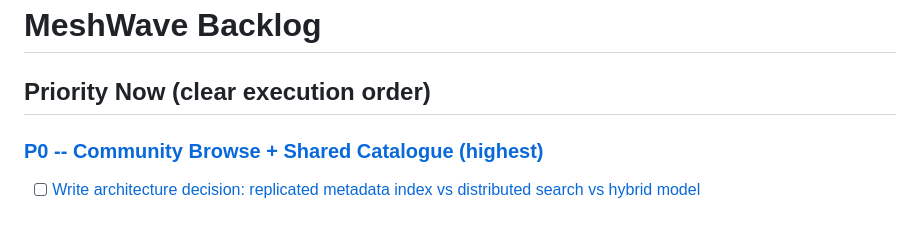
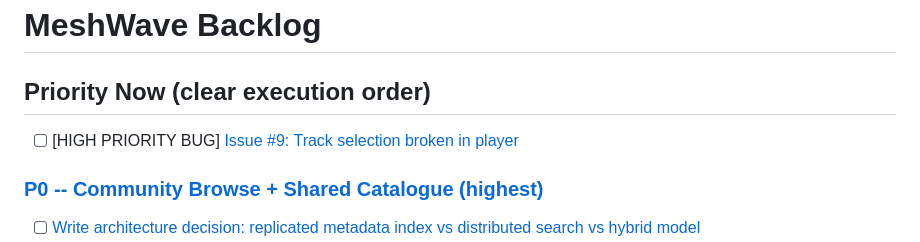
Before and after one commit to holstebroe/MeshWave, a Markdown page: ProjectPlan/Backlog.md, the part around the change. Drawn GitHub-style; blank space fills up the shorter version.

```diff
--- a/ProjectPlan/Backlog.md
+++ b/ProjectPlan/Backlog.md
@@ -1,6 +1,7 @@
 # MeshWave Backlog
 
 ## Priority Now (clear execution order)
+- [ ] [HIGH PRIORITY BUG] [Issue #9: Track selection broken in player](https://github.com/holstebroe/MeshWave/issues/9)
 
 ### [P0 -- Community Browse + Shared Catalogue (highest)](https://github.com/holstebroe/MeshWave/milestone/1)
 - [ ] [Write architecture decision: replicated metadata index vs distributed search vs hybrid model](https://github.com/holstebroe/MeshWave/issues/17)
```
Also changed, not shown: ProjectPlan/Roadmap.md (+2 -1 lines), ProjectPlan/Status.md (+8 -0 lines).
